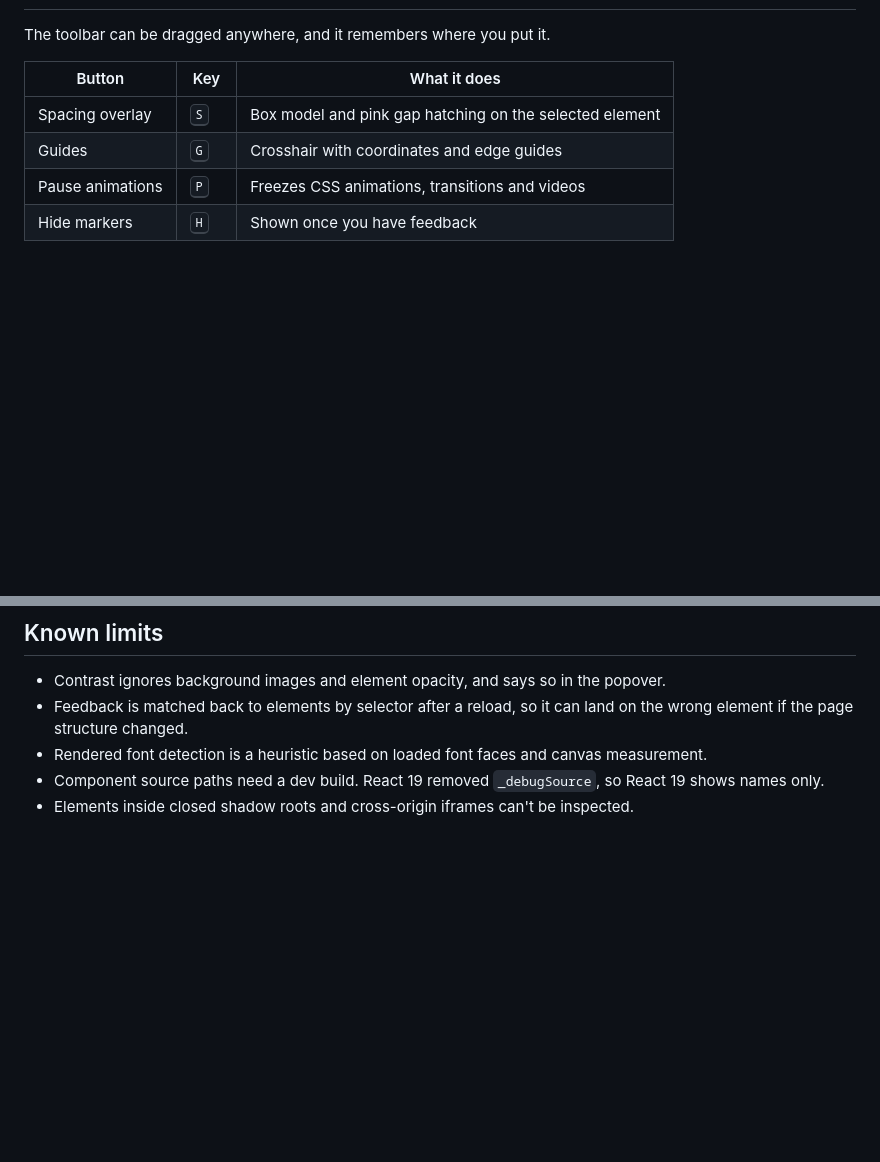
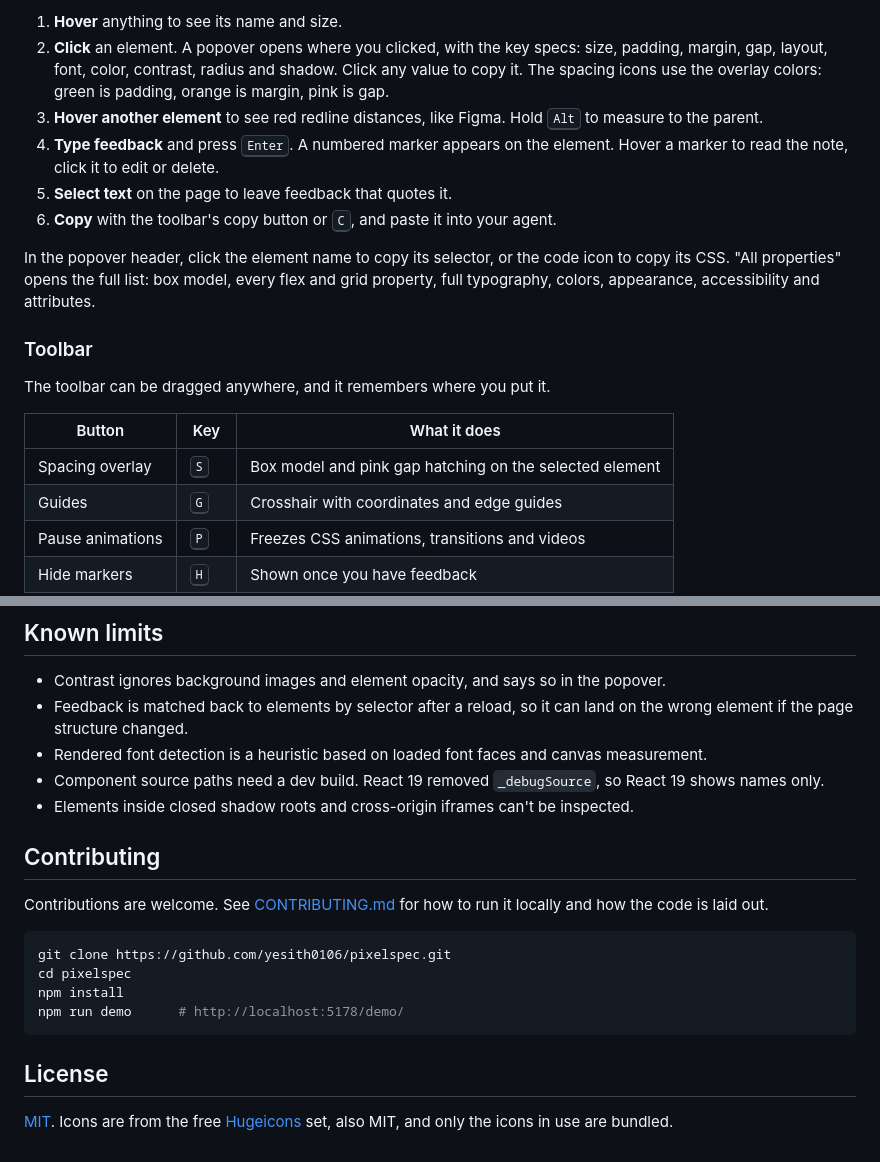
Before and after one commit to yesith0106/pixelspec, a Markdown page: README.md, 2 parts joined by grey strips. GitHub-like rendering; blank space fills up the shorter version.

````diff
--- a/README.md
+++ b/README.md
@@ -20,3 +69,13 @@ PixelSpec lets you measure spacing between elements right in the browser: paddin
+1. **Hover** anything to see its name and size.
+2. **Click** an element. A popover opens where you clicked, with the key specs: size, padding, margin, gap, layout, font, color, contrast, radius and shadow. Click any value to copy it. The spacing icons use the overlay colors: green is padding, orange is margin, pink is gap.
+3. **Hover another element** to see red redline distances, like Figma. Hold <kbd>Alt</kbd> to measure to the parent.
+4. **Type feedback** and press <kbd>Enter</kbd>. A numbered marker appears on the element. Hover a marker to read the note, click it to edit or delete.
+5. **Select text** on the page to leave feedback that quotes it.
+6. **Copy** with the toolbar's copy button or <kbd>C</kbd>, and paste it into your agent.
+
+In the popover header, click the element name to copy its selector, or the code icon to copy its CSS. "All properties" opens the full list: box model, every flex and grid property, full typography, colors, appearance, accessibility and attributes.
+
+### Toolbar
 
 The toolbar can be dragged anywhere, and it remembers where you put it.
 
@@ -122,3 +133,18 @@ Icons are from the free [Hugeicons](https://hugeicons.com) set (MIT). Only the i
 - Rendered font detection is a heuristic based on loaded font faces and canvas measurement.
 - Component source paths need a dev build. React 19 removed `_debugSource`, so React 19 shows names only.
 - Elements inside closed shadow roots and cross-origin iframes can't be inspected.
+
+## Contributing
+
+Contributions are welcome. See [CONTRIBUTING.md](CONTRIBUTING.md) for how to run it locally and how the code is laid out.
+
+```bash
+git clone https://github.com/yesith0106/pixelspec.git
+cd pixelspec
+npm install
+npm run demo      # http://localhost:5178/demo/
+```
+
+## License
+
+[MIT](LICENSE). Icons are from the free [Hugeicons](https://hugeicons.com) set, also MIT, and only the icons in use are bundled.
````
Also changed, not shown: other parts of README.md (+66 -65 lines), CONTRIBUTING.md (added, +41 -0 lines), docs/screenshot.png (added), 3 other files.
